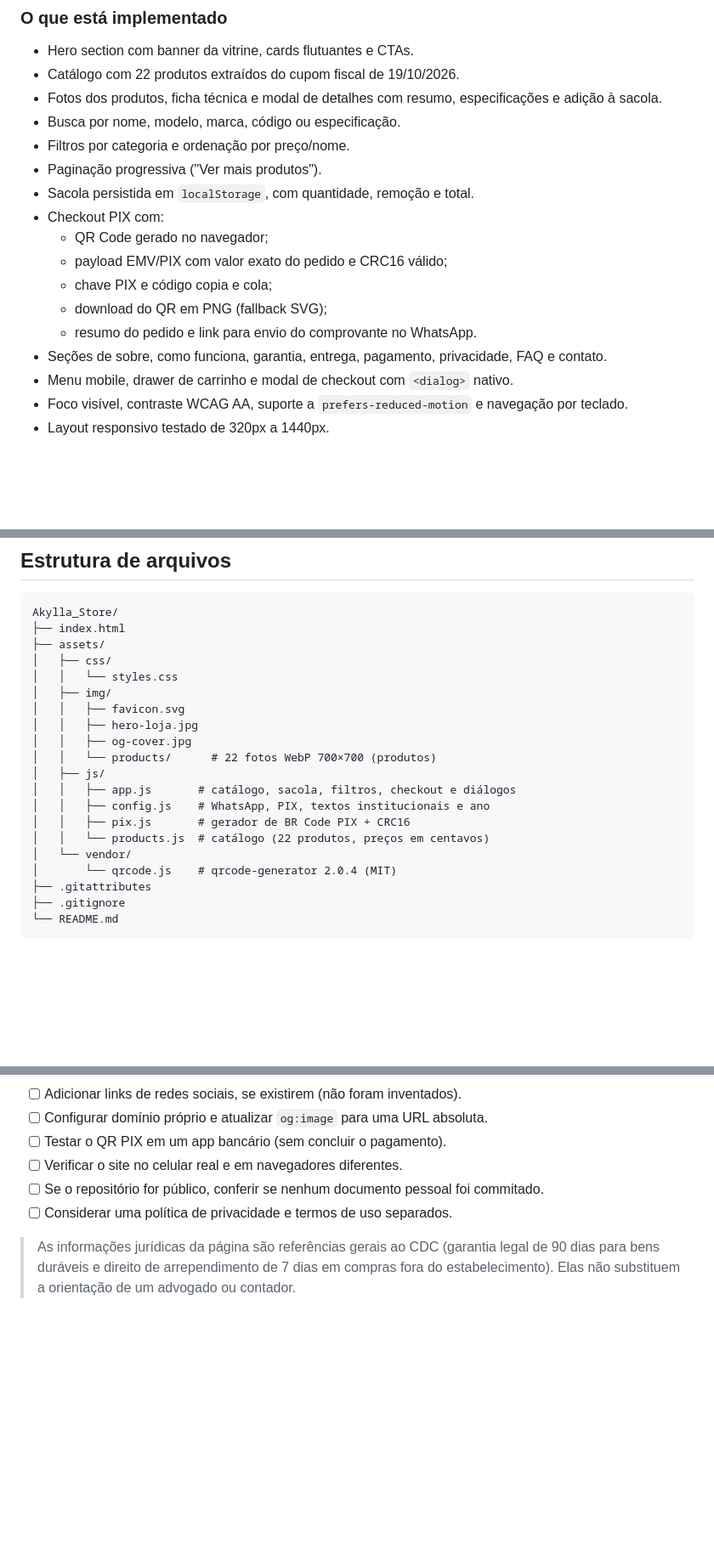
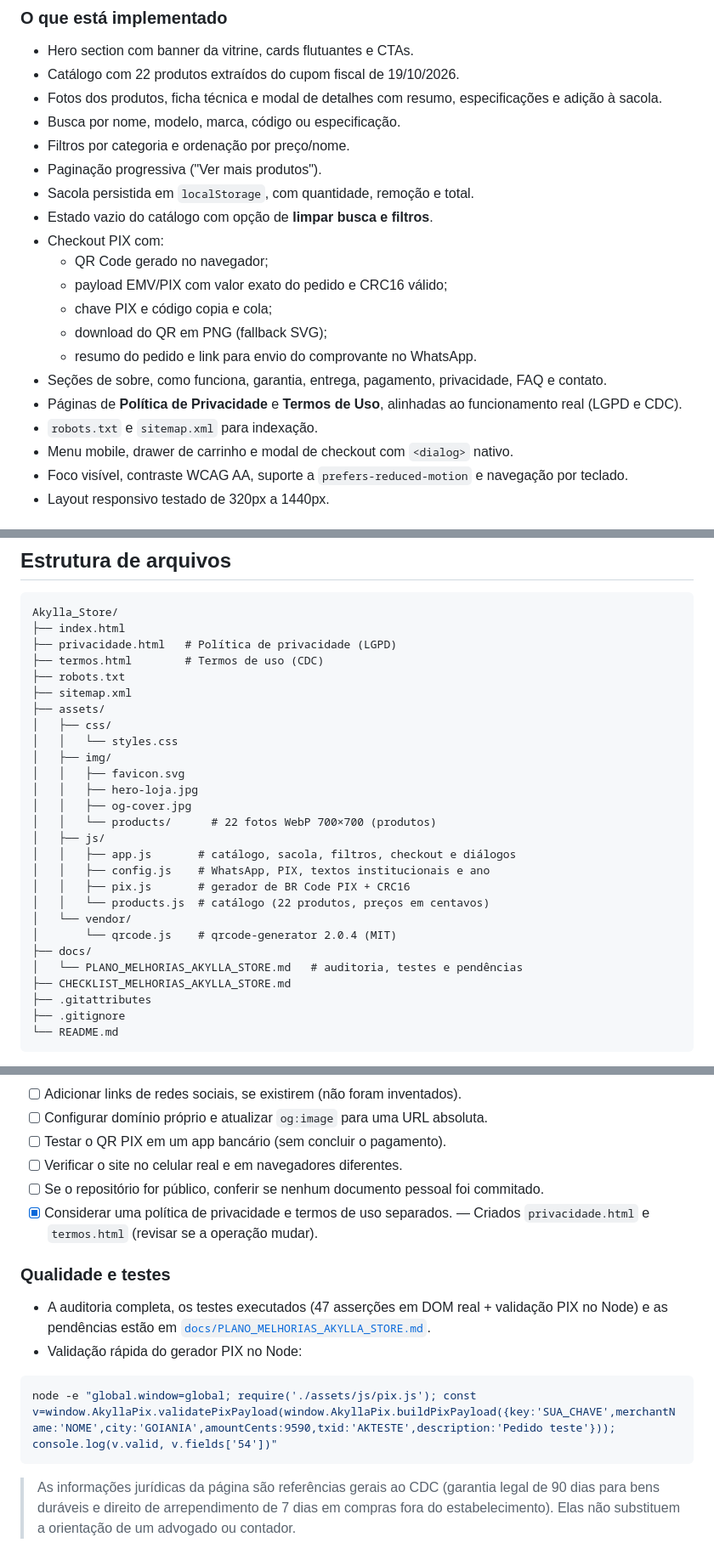
Before and after one commit to Tanattos18/Akylla_Store, a Markdown page: README.md, 3 parts joined by grey strips. Shown at 85% size. Rendered like a GitHub page; blank space fills up the shorter version.

Commit message:
docs: atualiza README, plano de melhorias e registro do checklist

````diff
--- a/README.md
+++ b/README.md
@@ -27,6 +27,7 @@ O projeto é 100% estático — HTML, CSS e JavaScript, sem build, sem servidor
 - Filtros por categoria e ordenação por preço/nome.
 - Paginação progressiva ("Ver mais produtos").
 - Sacola persistida em `localStorage`, com quantidade, remoção e total.
+- Estado vazio do catálogo com opção de **limpar busca e filtros**.
 - Checkout PIX com:
   - QR Code gerado no navegador;
   - payload EMV/PIX com valor exato do pedido e CRC16 válido;
@@ -34,6 +35,8 @@ O projeto é 100% estático — HTML, CSS e JavaScript, sem build, sem servidor
   - download do QR em PNG (fallback SVG);
   - resumo do pedido e link para envio do comprovante no WhatsApp.
 - Seções de sobre, como funciona, garantia, entrega, pagamento, privacidade, FAQ e contato.
+- Páginas de **Política de Privacidade** e **Termos de Uso**, alinhadas ao funcionamento real (LGPD e CDC).
+- `robots.txt` e `sitemap.xml` para indexação.
 - Menu mobile, drawer de carrinho e modal de checkout com `<dialog>` nativo.
 - Foco visível, contraste WCAG AA, suporte a `prefers-reduced-motion` e navegação por teclado.
 - Layout responsivo testado de 320px a 1440px.
@@ -53,6 +56,10 @@ O projeto é 100% estático — HTML, CSS e JavaScript, sem build, sem servidor
 ```
 Akylla_Store/
 ├── index.html
+├── privacidade.html   # Política de privacidade (LGPD)
+├── termos.html        # Termos de uso (CDC)
+├── robots.txt
+├── sitemap.xml
 ├── assets/
 │   ├── css/
 │   │   └── styles.css
@@ -68,6 +75,9 @@ Akylla_Store/
 │   │   └── products.js  # catálogo (22 produtos, preços em centavos)
 │   └── vendor/
 │       └── qrcode.js    # qrcode-generator 2.0.4 (MIT)
+├── docs/
+│   └── PLANO_MELHORIAS_AKYLLA_STORE.md   # auditoria, testes e pendências
+├── CHECKLIST_MELHORIAS_AKYLLA_STORE.md
 ├── .gitattributes
 ├── .gitignore
 └── README.md
@@ -237,7 +249,16 @@ node -e "global.window=global; require('./assets/js/pix.js'); console.log(window
 - [ ] Testar o QR PIX em um app bancário (sem concluir o pagamento).
 - [ ] Verificar o site no celular real e em navegadores diferentes.
 - [ ] Se o repositório for público, conferir se nenhum documento pessoal foi commitado.
-- [ ] Considerar uma política de privacidade e termos de uso separados.
+- [x] Considerar uma política de privacidade e termos de uso separados. — Criados `privacidade.html` e `termos.html` (revisar se a operação mudar).
+
+### Qualidade e testes
+
+- A auditoria completa, os testes executados (47 asserções em DOM real + validação PIX no Node) e as pendências estão em [`docs/PLANO_MELHORIAS_AKYLLA_STORE.md`](docs/PLANO_MELHORIAS_AKYLLA_STORE.md).
+- Validação rápida do gerador PIX no Node:
+
+```bash
+node -e "global.window=global; require('./assets/js/pix.js'); const v=window.AkyllaPix.validatePixPayload(window.AkyllaPix.buildPixPayload({key:'SUA_CHAVE',merchantName:'NOME',city:'GOIANIA',amountCents:9590,txid:'AKTESTE',description:'Pedido teste'})); console.log(v.valid, v.fields['54'])"
+```
 
 > As informações jurídicas da página são referências gerais ao CDC (garantia legal de 90 dias para bens duráveis e direito de arrependimento de 7 dias em compras fora do estabelecimento). Elas não substituem a orientação de um advogado ou contador.
 
````
Also changed, not shown: other parts of README.md (+2 -0 lines), CHECKLIST_MELHORIAS_AKYLLA_STORE.md (+21 -10 lines), docs/PLANO_MELHORIAS_AKYLLA_STORE.md (added, +105 -0 lines).
